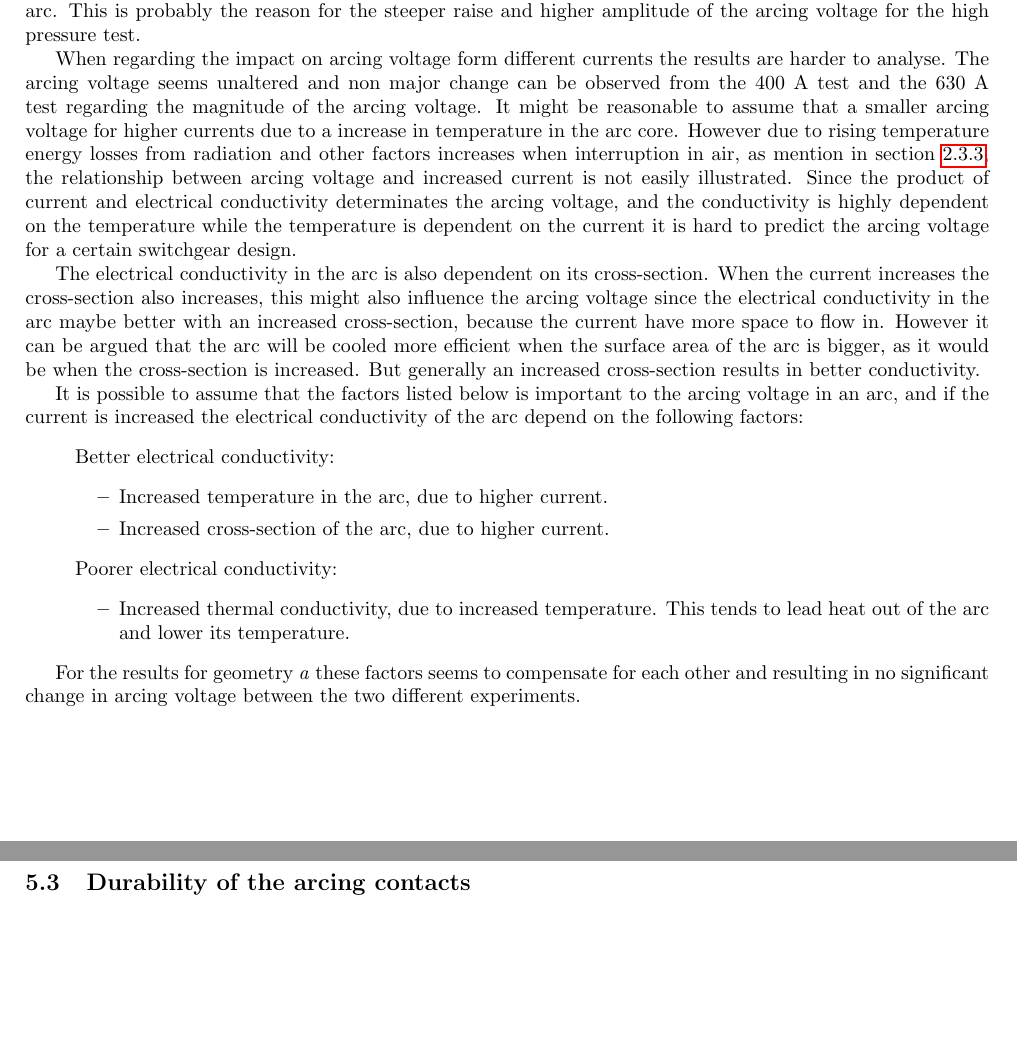
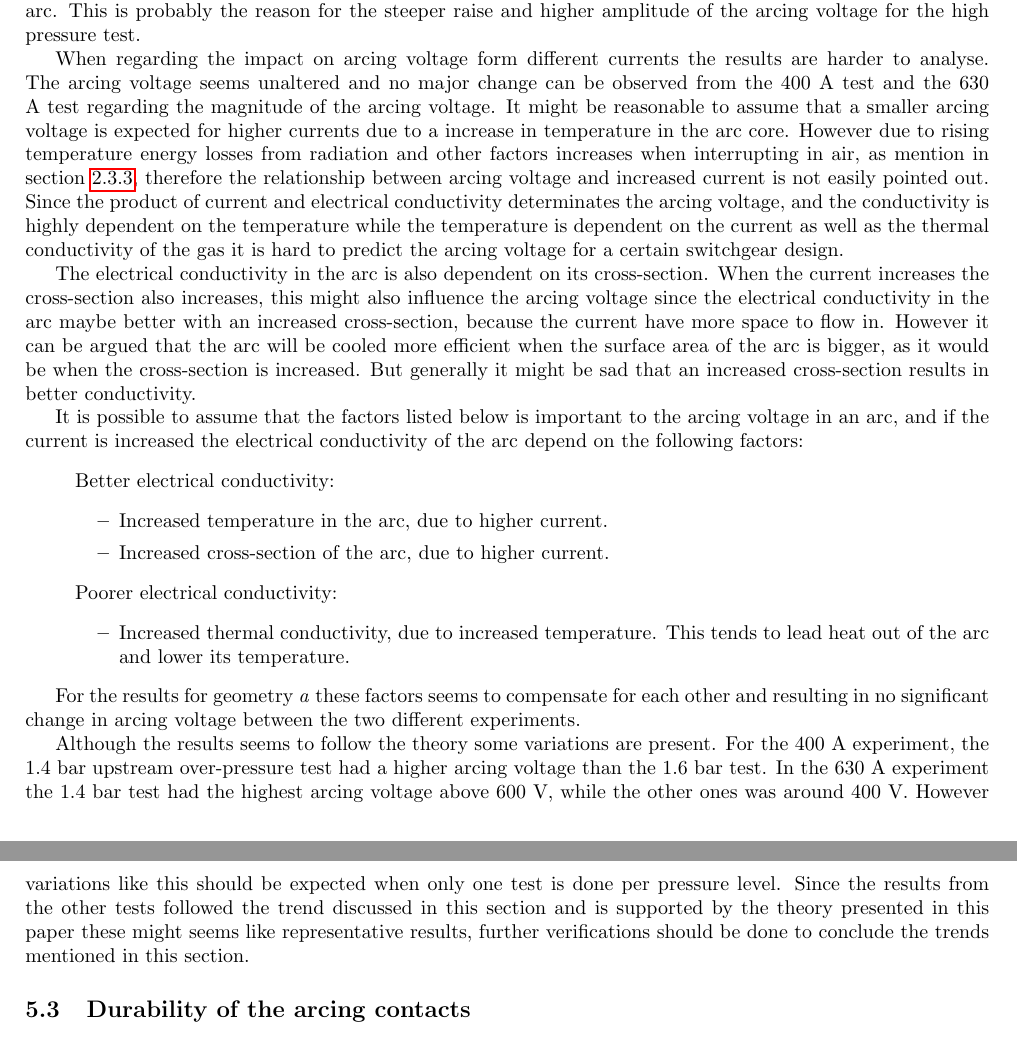
Before and after one commit to andertei/Prosjektoppgave, a LaTeX document (Oppgave/prosjektoppgave.tex): two parts of pages 30 and 31 of 37, joined at a grey line, cut so that both start at the same text, the shorter picture padded with empty space. Compiled offline with pdfLaTeX.

Commit message:
litt mere førsteutkast til arcing voltage disk.

```diff
--- a/Oppgave/prosjektoppgave.tex
+++ b/Oppgave/prosjektoppgave.tex
@@ -669,9 +669,9 @@ For high current magnitudes the arcing voltage is approximately the same and con
 
 As described in section \ref{sec:HeatTransport} in figure \ref{fig:tempDist1} it is hard to cool the arc core with an air flow, since the temperature in the core is mainly dependent on the current. However as the current approaches zero the temperature in the core will decrease, as well as the electrical conductivity of the core which is indicated in figure \ref{fig:condAir}. The air flow influence the temperature in the arc with cooling of region two and three in figure \ref{fig:tempDist1}. These regions contains energy in the form of heat, and acts as an energy bank for the core of the arc. While blowing with a low pressure more energy is stored in these regions and the cooling of the arc core uses longer time. If little energy is stored in these regions, as for the high pressure test, a fast transaction from high to low temperature occurs in the arc. This is probably the reason for the steeper raise and higher amplitude of the arcing voltage for the high pressure test.
 
-When regarding the impact on arcing voltage form different currents the results are harder to analyse. The arcing voltage seems unaltered and non major change can be observed from the 400 A test and the 630 A test regarding the magnitude of the arcing voltage. It might be reasonable to assume that a smaller arcing voltage for higher currents due to a increase in temperature in the arc core. However due to rising temperature energy losses from radiation and other factors increases when interruption in air, as mention in section \ref{sec:HeatTransport}, the relationship between arcing voltage and increased current is not easily illustrated. Since the product of current and electrical conductivity determinates the arcing voltage, and the conductivity is highly dependent on the temperature while the temperature is dependent on the current it is hard to predict the arcing voltage for a certain switchgear design.
+When regarding the impact on arcing voltage form different currents the results are harder to analyse. The arcing voltage seems unaltered and no major change can be observed from the 400 A test and the 630 A test regarding the magnitude of the arcing voltage. It might be reasonable to assume that a smaller arcing voltage is expected for higher currents due to a increase in temperature in the arc core. However due to rising temperature energy losses from radiation and other factors increases when interrupting in air, as mention in section \ref{sec:HeatTransport}, therefore the relationship between arcing voltage and increased current is not easily pointed out. Since the product of current and electrical conductivity determinates the arcing voltage, and the conductivity is highly dependent on the temperature while the temperature is dependent on the current as well as the thermal conductivity of the gas it is hard to predict the arcing voltage for a certain switchgear design.
 
-The electrical conductivity in the arc is also dependent on its cross-section. When the current increases the cross-section also increases, this might also influence the arcing voltage since the electrical conductivity in the arc maybe better with an increased cross-section, because the current have more space to flow in. However it can be argued that the arc will be cooled more efficient when the surface area of the arc is bigger, as it would be when the cross-section is increased. But generally an increased cross-section results in better conductivity.
+The electrical conductivity in the arc is also dependent on its cross-section. When the current increases the cross-section also increases, this might also influence the arcing voltage since the electrical conductivity in the arc maybe better with an increased cross-section, because the current have more space to flow in. However it can be argued that the arc will be cooled more efficient when the surface area of the arc is bigger, as it would be when the cross-section is increased. But generally it might be sad that an increased cross-section results in better conductivity.
 
 It is possible to assume that the factors listed below is important to the arcing voltage in an arc, and if the current is increased the electrical conductivity of the arc depend on the following factors:
 \begin{itemize}
@@ -687,6 +687,8 @@ It is possible to assume that the factors listed below is important to the arcin
 \end{itemize}
 
 For the results for geometry \textit{a} these factors seems to compensate for each other and resulting in no significant change in arcing voltage between the two different experiments.
+
+Although the results seems to follow the theory some variations are present. For the 400 A experiment, the 1.4 bar upstream over-pressure test had a higher arcing voltage than the 1.6 bar test. In the 630 A experiment the 1.4 bar test had the highest arcing voltage above 600 V, while the other ones was around 400 V. However variations like this should be expected when only one test is done per pressure level. Since the results from the other tests followed the trend discussed in this section and is supported by the theory presented in this paper these might seems like representative results, further verifications should be done to conclude the trends mentioned in this section.
 
 \subsection{Durability of the arcing contacts}
 
```
